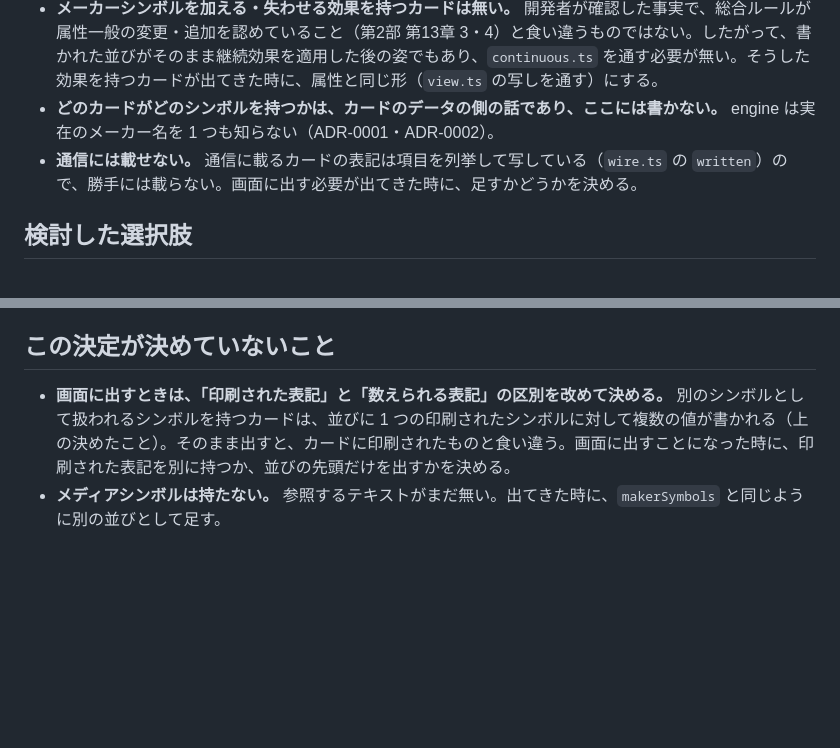
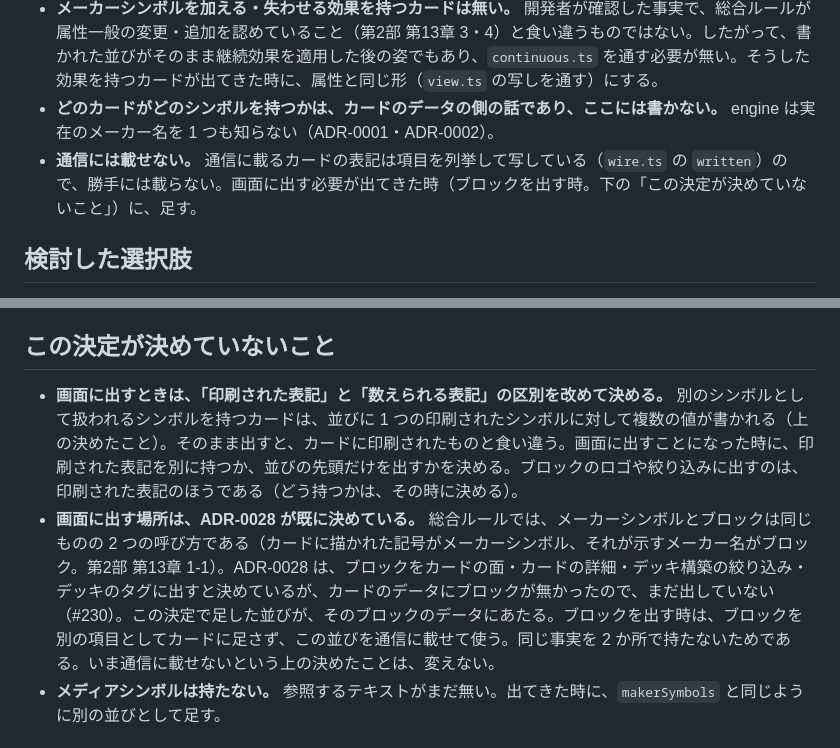
Before and after one commit to ka-autumn/project-revolution-online, a Markdown page: docs/adr/0035-maker-symbols-are-kept-apart-from-attributes.md, 2 parts joined by grey strips. Rendered like a GitHub page; blank space fills up the shorter version.

Commit message:
docs: メーカーシンボルの並びがブロックのデータにあたることを ADR-0035 と用語に書く（#278）
総合ルールではメーカーシンボルとブロックは同じものの 2 つの呼び方（第2部 第13章 1-1）で、
ADR-0028 はブロックを画面に出すと決めているが、カードのデータにブロックが無く、まだ出していない（#230）。
ブロックを出す時に別の項目を足すと同じ事実を 2 か所で持つことになるので、
並びを通信に載せて使う方針を ADR-0035 に書き、CONTEXT.md のブロックの項に対応を足す。
あわせて、ブロックのロゴが今の画面には出ていないことを、用語の言い方に合わせる。

Co-Authored-By: Claude Opus 5.5 <noreply@anthropic.com>

```diff
--- a/docs/adr/0035-maker-symbols-are-kept-apart-from-attributes.md
+++ b/docs/adr/0035-maker-symbols-are-kept-apart-from-attributes.md
@@ -10,7 +10,7 @@
 - **あるシンボルを別のシンボルとして扱う決まりは片方向であり、並びに両方を書くのは、別のシンボルとして扱われるシンボルを持つカードだけである。** 総合ルール 第2部 第13章 1-1-1 は、あるシンボルを別のシンボル「として扱う」と決めている。実際の運用も片方向で、扱われる側のシンボルを持つカードだけが、もう一方としても数えられる（逆は成り立たない）。そうしたカードは、カードの側が並びに両方を書く。扱われる先のシンボルしか持たないカードは、先のシンボルだけを書く。どのシンボルがどのシンボルとして扱われるかは engine に持たせない。
 - **メーカーシンボルを加える・失わせる効果を持つカードは無い。** 開発者が確認した事実で、総合ルールが属性一般の変更・追加を認めていること（第2部 第13章 3・4）と食い違うものではない。したがって、書かれた並びがそのまま継続効果を適用した後の姿でもあり、`continuous.ts` を通す必要が無い。そうした効果を持つカードが出てきた時に、属性と同じ形（`view.ts` の写しを通す）にする。
 - **どのカードがどのシンボルを持つかは、カードのデータの側の話であり、ここには書かない。** engine は実在のメーカー名を 1 つも知らない（ADR-0001・ADR-0002）。
-- **通信には載せない。** 通信に載るカードの表記は項目を列挙して写している（`wire.ts` の `written`）ので、勝手には載らない。画面に出す必要が出てきた時に、足すかどうかを決める。
+- **通信には載せない。** 通信に載るカードの表記は項目を列挙して写している（`wire.ts` の `written`）ので、勝手には載らない。画面に出す必要が出てきた時（ブロックを出す時。下の「この決定が決めていないこと」）に、足す。
 
 ## 検討した選択肢
 
@@ -20,7 +20,8 @@
 
 ## この決定が決めていないこと
 
-- **画面に出すときは、「印刷された表記」と「数えられる表記」の区別を改めて決める。** 別のシンボルとして扱われるシンボルを持つカードは、並びに 1 つの印刷されたシンボルに対して複数の値が書かれる（上の決めたこと）。そのまま出すと、カードに印刷されたものと食い違う。画面に出すことになった時に、印刷された表記を別に持つか、並びの先頭だけを出すかを決める。
+- **画面に出すときは、「印刷された表記」と「数えられる表記」の区別を改めて決める。** 別のシンボルとして扱われるシンボルを持つカードは、並びに 1 つの印刷されたシンボルに対して複数の値が書かれる（上の決めたこと）。そのまま出すと、カードに印刷されたものと食い違う。画面に出すことになった時に、印刷された表記を別に持つか、並びの先頭だけを出すかを決める。ブロックのロゴや絞り込みに出すのは、印刷された表記のほうである（どう持つかは、その時に決める）。
+- **画面に出す場所は、ADR-0028 が既に決めている。** 総合ルールでは、メーカーシンボルとブロックは同じものの 2 つの呼び方である（カードに描かれた記号がメーカーシンボル、それが示すメーカー名がブロック。第2部 第13章 1-1）。ADR-0028 は、ブロックをカードの面・カードの詳細・デッキ構築の絞り込み・デッキのタグに出すと決めているが、カードのデータにブロックが無かったので、まだ出していない（#230）。この決定で足した並びが、そのブロックのデータにあたる。ブロックを出す時は、ブロックを別の項目としてカードに足さず、この並びを通信に載せて使う。同じ事実を 2 か所で持たないためである。いま通信に載せないという上の決めたことは、変えない。
 - **メディアシンボルは持たない。** 参照するテキストがまだ無い。出てきた時に、`makerSymbols` と同じように別の並びとして足す。
 
 ## 影響
```
Also changed, not shown: CONTEXT.md (+1 -1 lines).
